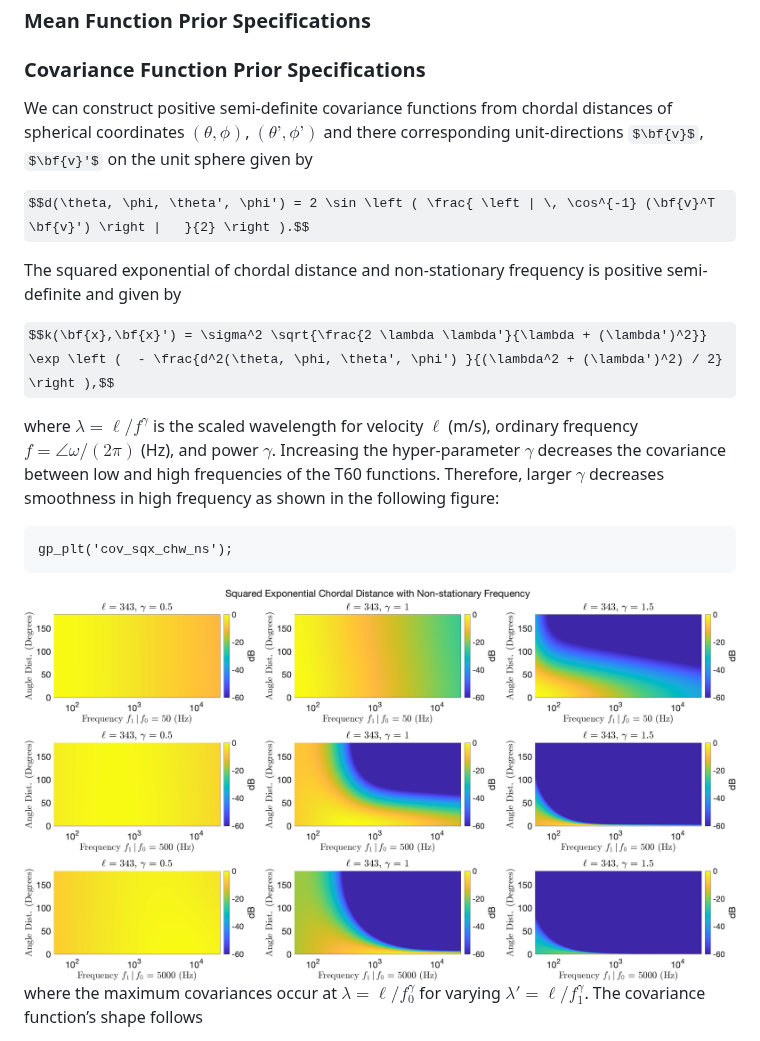
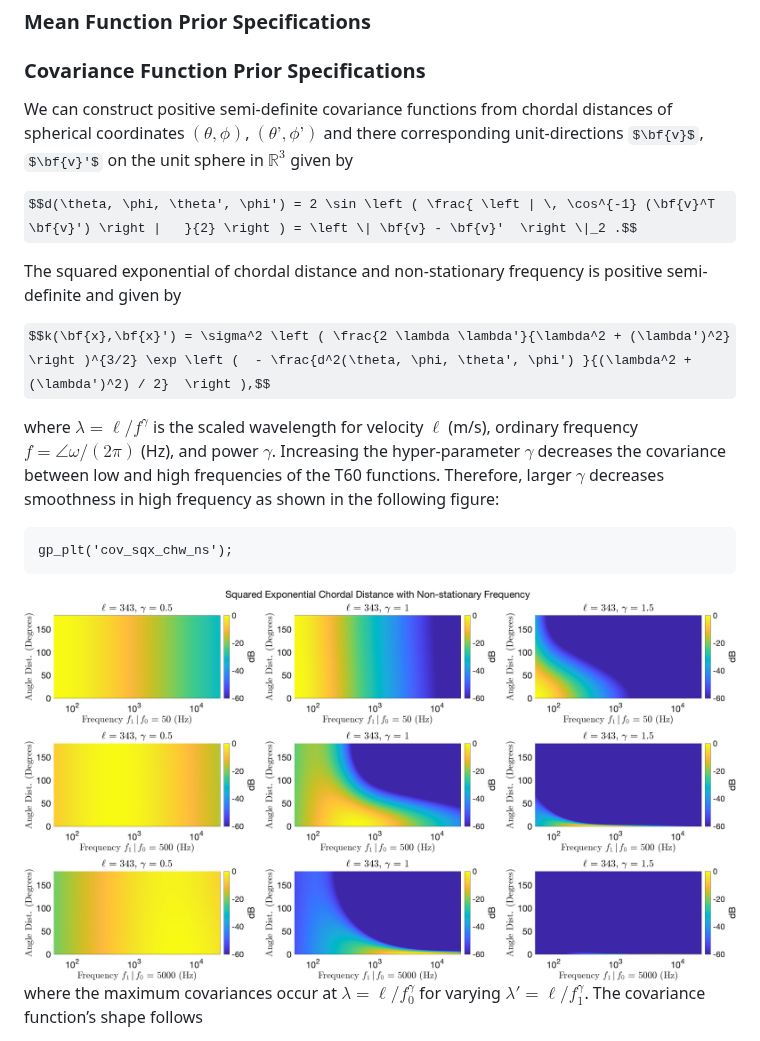
Before and after one commit to yluo1/SH-IRT, a Markdown page: tutorial_t60_aug.md, the part around the change. GitHub-like rendering; pictures changed too: figs/figs_t60/cov_sqx_chw_ns_1.png; some formulas as TeX source.

Commit message:
fixed non-stationary covariance with proper normalization term

```diff
--- a/tutorial_t60_aug.md
+++ b/tutorial_t60_aug.md
@@ -7,13 +7,13 @@ We can sample smooth T60 functions $T_{60}(\omega, \theta, \phi)$ of frequency a
 
 ### Covariance Function Prior Specifications
 
-We can construct positive semi-definite covariance functions from chordal distances of spherical coordinates $(\theta, \phi)$, $(\theta’, \phi’)$ and there corresponding unit-directions  $\bf{v}$, $\bf{v}'$  on the unit sphere given by
+We can construct positive semi-definite covariance functions from chordal distances of spherical coordinates $(\theta, \phi)$, $(\theta’, \phi’)$ and there corresponding unit-directions  $\bf{v}$, $\bf{v}'$  on the unit sphere in $\mathbb{R}^3$ given by
 
-$$d(\theta, \phi, \theta', \phi') = 2 \sin \left ( \frac{ \left | \, \cos^{-1} (\bf{v}^T \bf{v}') \right |   }{2} \right ).$$
+$$d(\theta, \phi, \theta', \phi') = 2 \sin \left ( \frac{ \left | \, \cos^{-1} (\bf{v}^T \bf{v}') \right |   }{2} \right ) = \left \| \bf{v} - \bf{v}'  \right \|_2 .$$
 
 The squared exponential of chordal distance and non-stationary frequency is positive semi-definite and given by
 
-$$k(\bf{x},\bf{x}') = \sigma^2 \sqrt{\frac{2 \lambda \lambda'}{\lambda + (\lambda')^2}} \exp \left (  - \frac{d^2(\theta, \phi, \theta', \phi') }{(\lambda^2 + (\lambda')^2) / 2}  \right ),$$
+$$k(\bf{x},\bf{x}') = \sigma^2 \left ( \frac{2 \lambda \lambda'}{\lambda^2 + (\lambda')^2} \right )^{3/2} \exp \left (  - \frac{d^2(\theta, \phi, \theta', \phi') }{(\lambda^2 + (\lambda')^2) / 2}  \right ),$$
 
 where $\lambda = \ell / f^{\gamma}$ is the scaled wavelength for velocity $\ell$ (m/s), ordinary frequency $f = \angle \omega / (2 \pi)$ (Hz), and power $\gamma$. Increasing the hyper-parameter $\gamma$ decreases the covariance between low and high frequencies of the T60 functions. Therefore, larger $\gamma$ decreases smoothness in high frequency as shown in the following figure:
 
```
Also changed, not shown: 13 other files.
